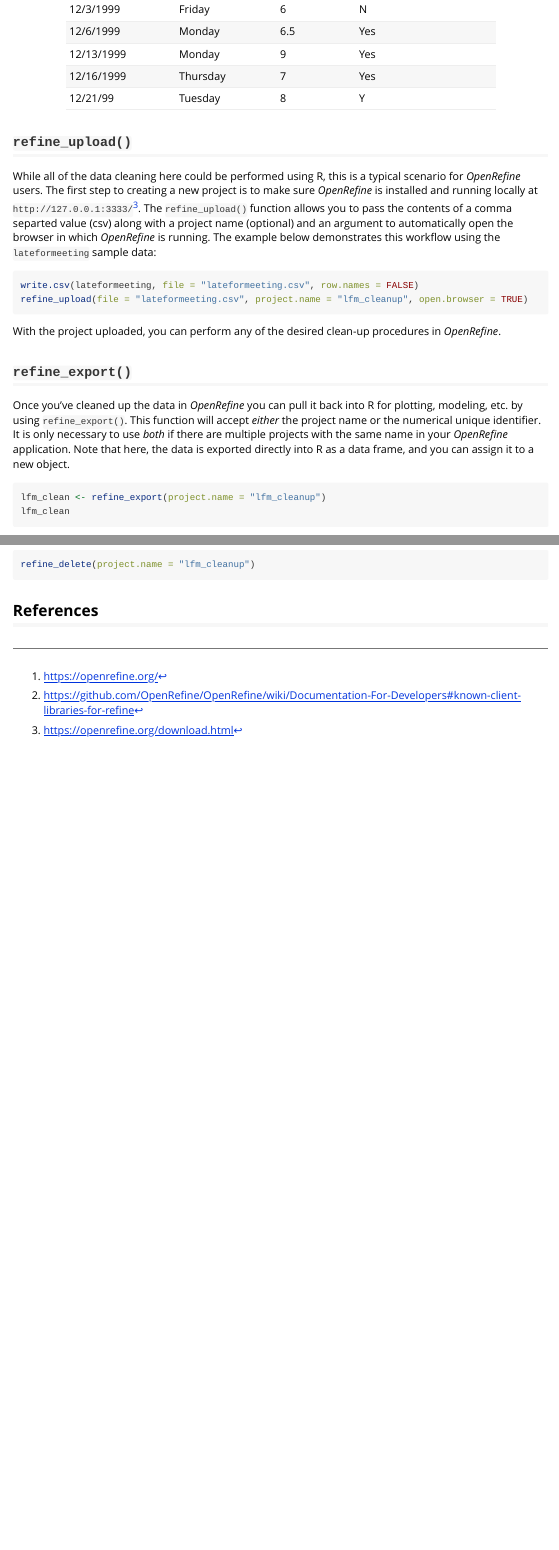
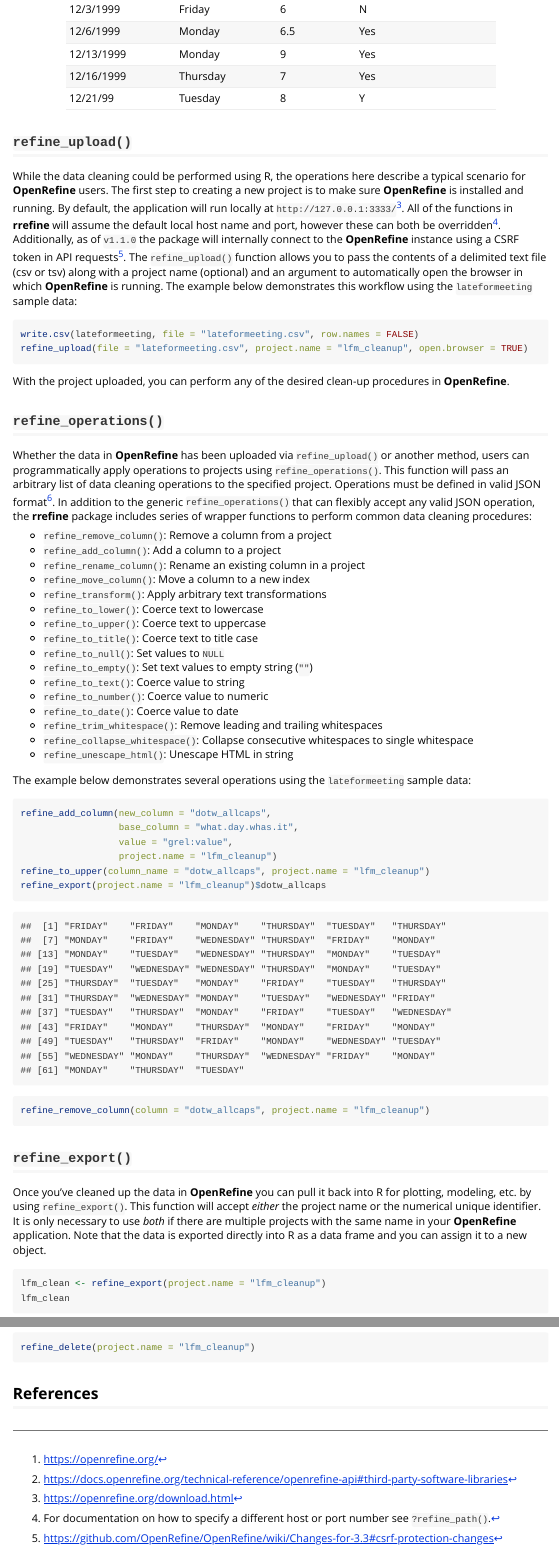
Before and after one commit to vpnagraj/rrefine, an R Markdown document (vignettes/rrefine-vignette.Rmd): the page in a window 1100 px wide, from 2410 px down, and a second part further down, joined at a grey line. Rendered offline with R 4.5, knitr and Pandoc, with nearby package versions.

Commit message:
updates to vignette

````diff
--- a/vignettes/rrefine-vignette.Rmd
+++ b/vignettes/rrefine-vignette.Rmd
@@ -37,18 +37,58 @@
 
 ## `refine_upload()`
 
-While all of the data cleaning here could be performed using R, this is a typical scenario for *OpenRefine* users. The first step to creating a new project is to make sure *OpenRefine* is installed and running locally at `http://127.0.0.1:3333/`[^3]. The `refine_upload()` function allows you to pass the contents of a comma separted value (csv) along with a project name (optional) and an argument to automatically open the browser in which *OpenRefine* is running. The example below demonstrates this workflow using the `lateformeeting` sample data:
+While the data cleaning could be performed using R, the operations here describe a typical scenario for **OpenRefine** users. The first step to creating a new project is to make sure **OpenRefine** is installed and running. By default, the application will run locally at `http://127.0.0.1:3333/`[^3]. All of the functions in **rrefine** will assume the default local host name and port, however these can both be overridden[^4]. Additionally, as of `v1.1.0` the package will internally connect to the **OpenRefine** instance using a CSRF token in API requests[^5]. The `refine_upload()` function allows you to pass the contents of a delimited text file (csv or tsv) along with a project name (optional) and an argument to automatically open the browser in which **OpenRefine** is running. The example below demonstrates this workflow using the `lateformeeting` sample data:
 
 ```{r, eval = FALSE, echo = TRUE, warning = FALSE, message=FALSE}
 write.csv(lateformeeting, file = "lateformeeting.csv", row.names = FALSE)
 refine_upload(file = "lateformeeting.csv", project.name = "lfm_cleanup", open.browser = TRUE)
 ```
 
-With the project uploaded, you can perform any of the desired clean-up procedures in *OpenRefine*.
+With the project uploaded, you can perform any of the desired clean-up procedures in **OpenRefine**.
+
+## `refine_operations()`
+
+Whether the data in **OpenRefine** has been uploaded via `refine_upload()` or another method, users can programmatically apply operations to projects using `refine_operations()`. This function will pass an arbitrary list of data cleaning operations to the specified project. Operations must be defined in valid JSON format[^6]. In addition to the generic `refine_operations()` that can flexibly accept any valid JSON operation, the **rrefine** package includes series of wrapper functions to perform common data cleaning procedures:
+
+- `refine_remove_column()`: Remove a column from a project
+- `refine_add_column()`: Add a column to a project
+- `refine_rename_column()`: Rename an existing column in a project
+- `refine_move_column()`: Move a column to a new index
+- `refine_transform()`: Apply arbitrary text transformations
+- `refine_to_lower()`: Coerce text to lowercase
+- `refine_to_upper()`: Coerce text to uppercase
+- `refine_to_title()`: Coerce text to title case
+- `refine_to_null()`: Set values to `NULL`
+- `refine_to_empty()`: Set text values to empty string (`""`)
+- `refine_to_text()`: Coerce value to string
+- `refine_to_number()`: Coerce value to numeric
+- `refine_to_date()`: Coerce value to date
+- `refine_trim_whitespace()`: Remove leading and trailing whitespaces
+- `refine_collapse_whitespace()`: Collapse consecutive whitespaces to single whitespace
+- `refine_unescape_html()`: Unescape HTML in string
+
+The example below demonstrates several operations using the `lateformeeting` sample data:
+
+```{r, eval = FALSE, echo = TRUE, warning = FALSE, message=FALSE}
+refine_add_column(new_column = "dotw_allcaps",
+                  base_column = "what.day.whas.it",
+                  value = "grel:value",
+                  project.name = "lfm_cleanup")
+refine_to_upper(column_name = "dotw_allcaps", project.name = "lfm_cleanup")
+refine_export(project.name = "lfm_cleanup")$dotw_allcaps
+```
+
+```{r echo=FALSE}
+toupper(lfm_clean$dotw)
+```
+
+```{r, eval = FALSE, echo = TRUE, warning = FALSE, message=FALSE}
+refine_remove_column(column = "dotw_allcaps", project.name = "lfm_cleanup")
+```
 
 ## `refine_export()`
 
-Once you've cleaned up the data in *OpenRefine* you can pull it back into R for plotting, modeling, etc. by using `refine_export()`. This function will accept *either* the project name or the numerical unique identifier. It is only necessary to use *both* if there are multiple projects with the same name in your *OpenRefine* application. Note that here, the data is exported directly into R as a data frame, and you can assign it to a new object.
+Once you've cleaned up the data in **OpenRefine** you can pull it back into R for plotting, modeling, etc. by using `refine_export()`. This function will accept *either* the project name or the numerical unique identifier. It is only necessary to use *both* if there are multiple projects with the same name in your **OpenRefine** application. Note that the data is exported directly into R as a data frame and you can assign it to a new object.
 
 ```{r, eval = FALSE, echo = TRUE, warning = FALSE, message=FALSE}
 lfm_clean <- refine_export(project.name = "lfm_cleanup")
@@ -72,5 +112,8 @@
 ## References
 
 [^1]: <https://openrefine.org/>
-[^2]: <https://github.com/OpenRefine/OpenRefine/wiki/Documentation-For-Developers#known-client-libraries-for-refine>
+[^2]: <https://docs.openrefine.org/technical-reference/openrefine-api#third-party-software-libraries>
 [^3]: <https://openrefine.org/download.html>
+[^4]: For documentation on how to specify a different host or port number see `?refine_path()`.
+[^5]: <https://github.com/OpenRefine/OpenRefine/wiki/Changes-for-3.3#csrf-protection-changes>
+[^6]: <https://docs.openrefine.org/technical-reference/openrefine-api#apply-operations>
````
Also changed, not shown: vignettes/rrefine-vignette.Rmd (6 more changed lines).
